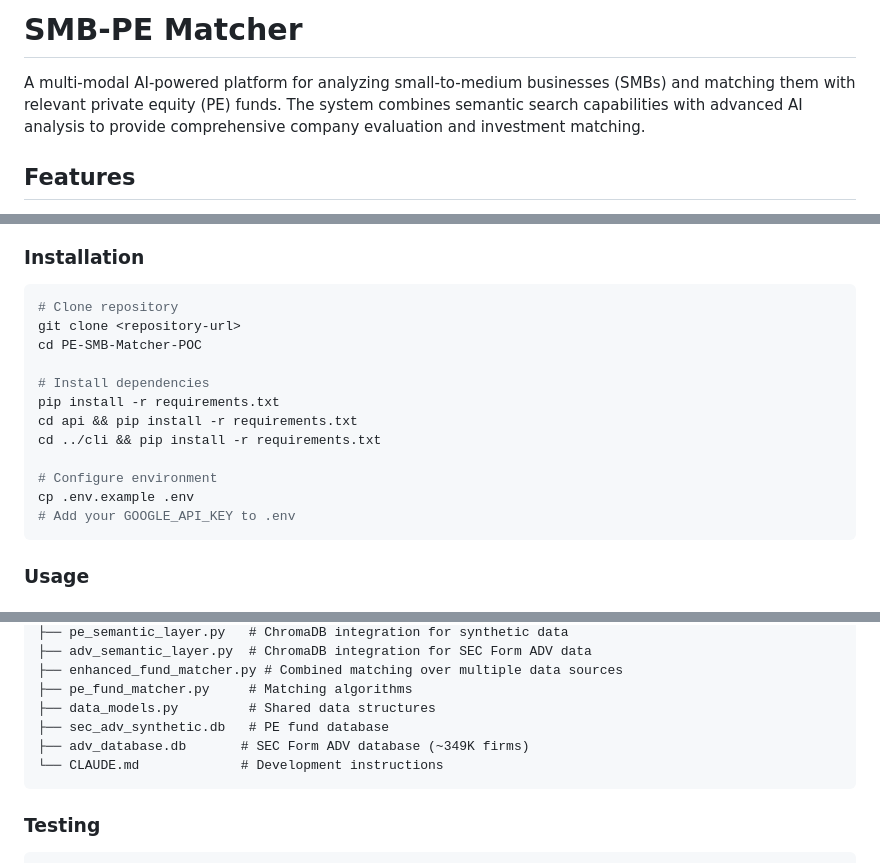
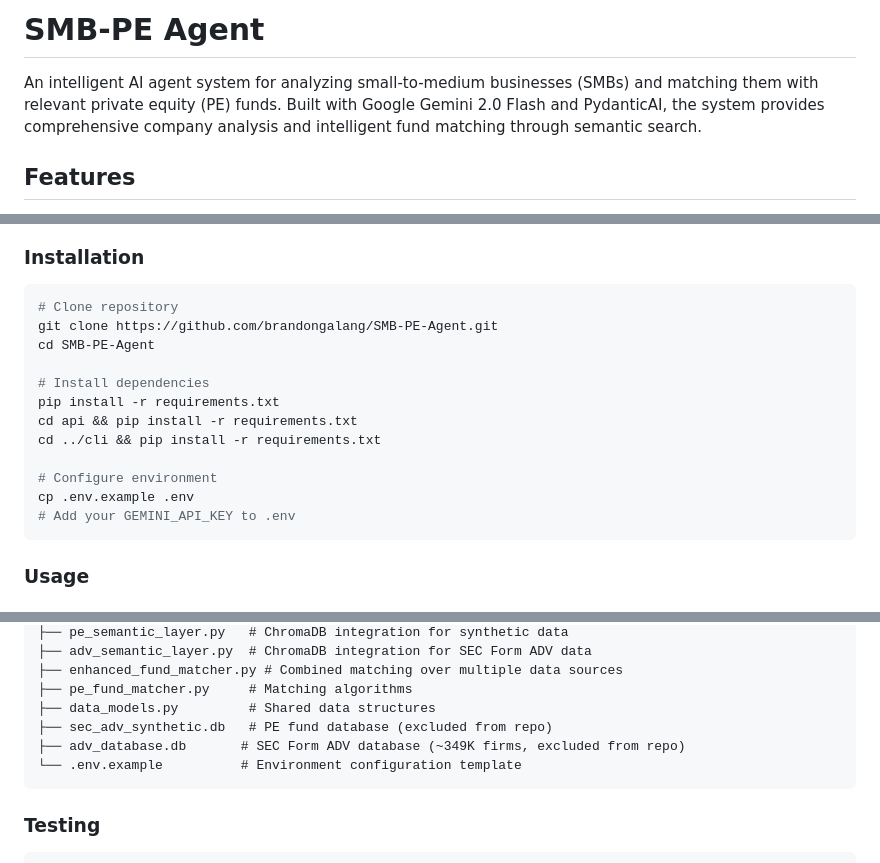
Before and after one commit to brandongalang/SMB-PE-Agent, a Markdown page: README.md, 3 parts joined by grey strips. Drawn GitHub-style.

Commit message:
docs: Update README for SMB-PE Agent
- Update title and description for SMB-PE Agent branding
- Fix repository URL and installation instructions
- Correct environment variable naming (GEMINI_API_KEY)
- Update troubleshooting section with correct API key
- Note database files are excluded from repository
- Improve project structure documentation

🤖 Generated with [Claude Code](https://claude.ai/code)

Co-Authored-By: Claude <noreply@anthropic.com>

````diff
--- a/README.md
+++ b/README.md
@@ -1,6 +1,6 @@
-# SMB-PE Matcher
+# SMB-PE Agent
 
-A multi-modal AI-powered platform for analyzing small-to-medium businesses (SMBs) and matching them with relevant private equity (PE) funds. The system combines semantic search capabilities with advanced AI analysis to provide comprehensive company evaluation and investment matching.
+An intelligent AI agent system for analyzing small-to-medium businesses (SMBs) and matching them with relevant private equity (PE) funds. Built with Google Gemini 2.0 Flash and PydanticAI, the system provides comprehensive company analysis and intelligent fund matching through semantic search.
 
 ## Features
 
@@ -23,8 +23,8 @@ A multi-modal AI-powered platform for analyzing small-to-medium businesses (SMBs
 
 ```bash
 # Clone repository
-git clone <repository-url>
-cd PE-SMB-Matcher-POC
+git clone https://github.com/brandongalang/SMB-PE-Agent.git
+cd SMB-PE-Agent
 
 # Install dependencies
 pip install -r requirements.txt
@@ -33,7 +33,7 @@ cd ../cli && pip install -r requirements.txt
 
 # Configure environment
 cp .env.example .env
-# Add your GOOGLE_API_KEY to .env
+# Add your GEMINI_API_KEY to .env
 ```
 
 ### Usage
@@ -199,9 +199,9 @@ DATABASE_URL=sec_adv_synthetic.db       # Optional: SQLite database path
 ├── enhanced_fund_matcher.py # Combined matching over multiple data sources
 ├── pe_fund_matcher.py     # Matching algorithms
 ├── data_models.py         # Shared data structures
-├── sec_adv_synthetic.db   # PE fund database
-├── adv_database.db       # SEC Form ADV database (~349K firms)
-└── CLAUDE.md             # Development instructions
+├── sec_adv_synthetic.db   # PE fund database (excluded from repo)
+├── adv_database.db       # SEC Form ADV database (~349K firms, excluded from repo)
+└── .env.example          # Environment configuration template
 ```
 
 ### Testing
````
Also changed, not shown: other parts of README.md (+2 -2 lines).
